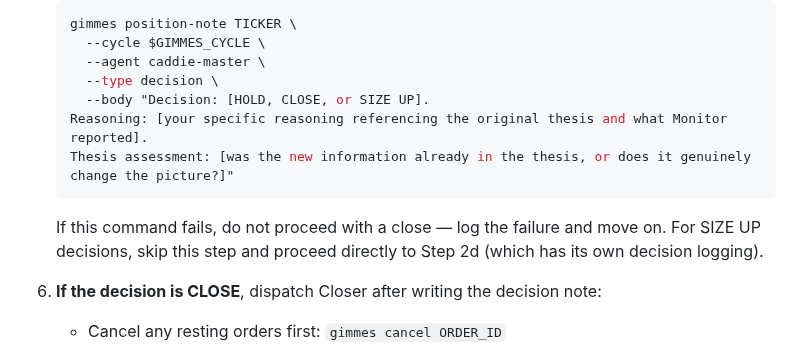
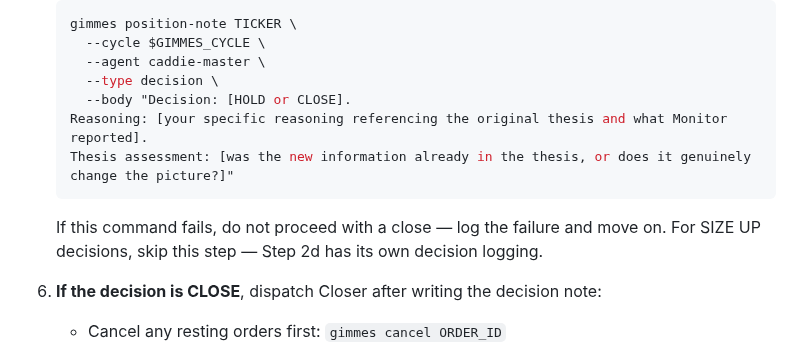
Before and after one commit to allan-mobley-jr/gimmes, a Markdown page: .claude/agents/caddie-master.md, the part around the change. Drawn GitHub-style.

Commit message:
Address Copilot review: fix template inconsistency, add structured thesis label
- Remove SIZE UP from Step 2c decision note template (2d has its own)
- Add standardized Thesis: intact/degraded label to Monitor adverse
  price flags for reliable Caddie Master matching

Co-Authored-By: Claude Opus 4.6 (1M context) <noreply@anthropic.com>

````diff
--- a/.claude/agents/caddie-master.md
+++ b/.claude/agents/caddie-master.md
@@ -120,11 +120,11 @@ After Monitor returns, review its report. For each position Monitor flagged:
      --cycle $GIMMES_CYCLE \
      --agent caddie-master \
      --type decision \
-     --body "Decision: [HOLD, CLOSE, or SIZE UP].
+     --body "Decision: [HOLD or CLOSE].
    Reasoning: [your specific reasoning referencing the original thesis and what Monitor reported].
    Thesis assessment: [was the new information already in the thesis, or does it genuinely change the picture?]"
    ```
-   If this command fails, do not proceed with a close — log the failure and move on. For SIZE UP decisions, skip this step and proceed directly to Step 2d (which has its own decision logging).
+   If this command fails, do not proceed with a close — log the failure and move on. For SIZE UP decisions, skip this step — Step 2d has its own decision logging.
 
 6. **If the decision is CLOSE**, dispatch Closer after writing the decision note:
    - Cancel any resting orders first: `gimmes cancel ORDER_ID`
````
Also changed, not shown: .claude/agents/monitor.md (+1 -1 lines).
